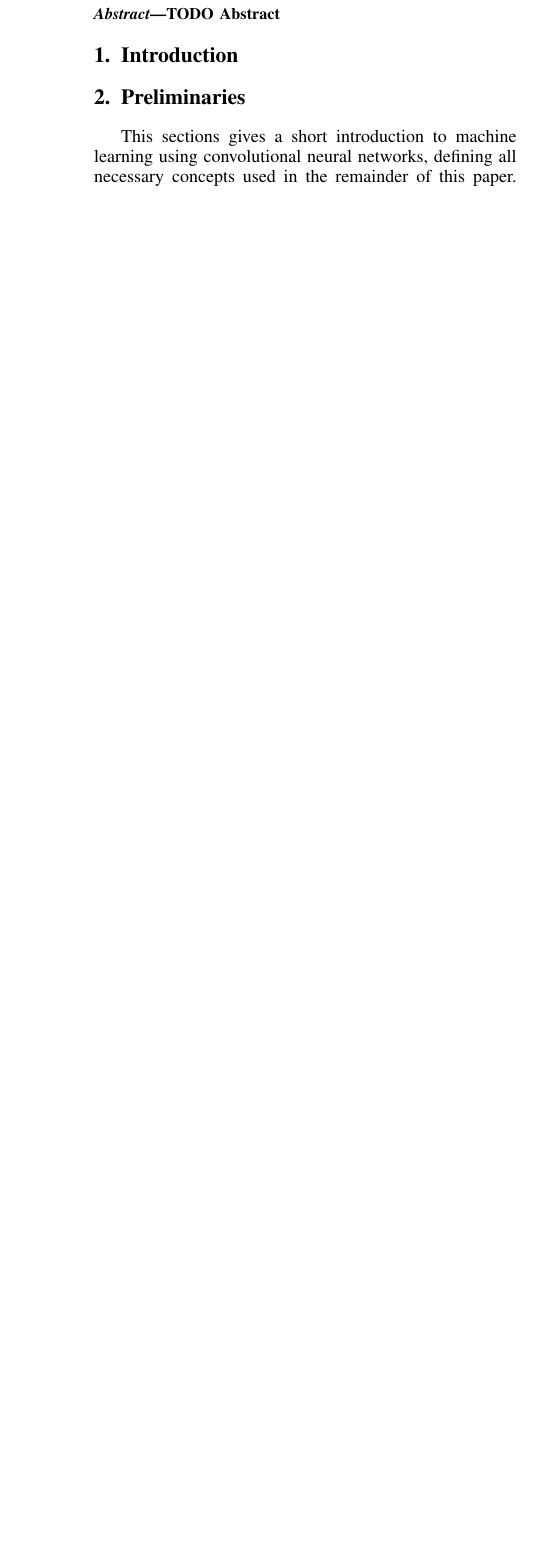
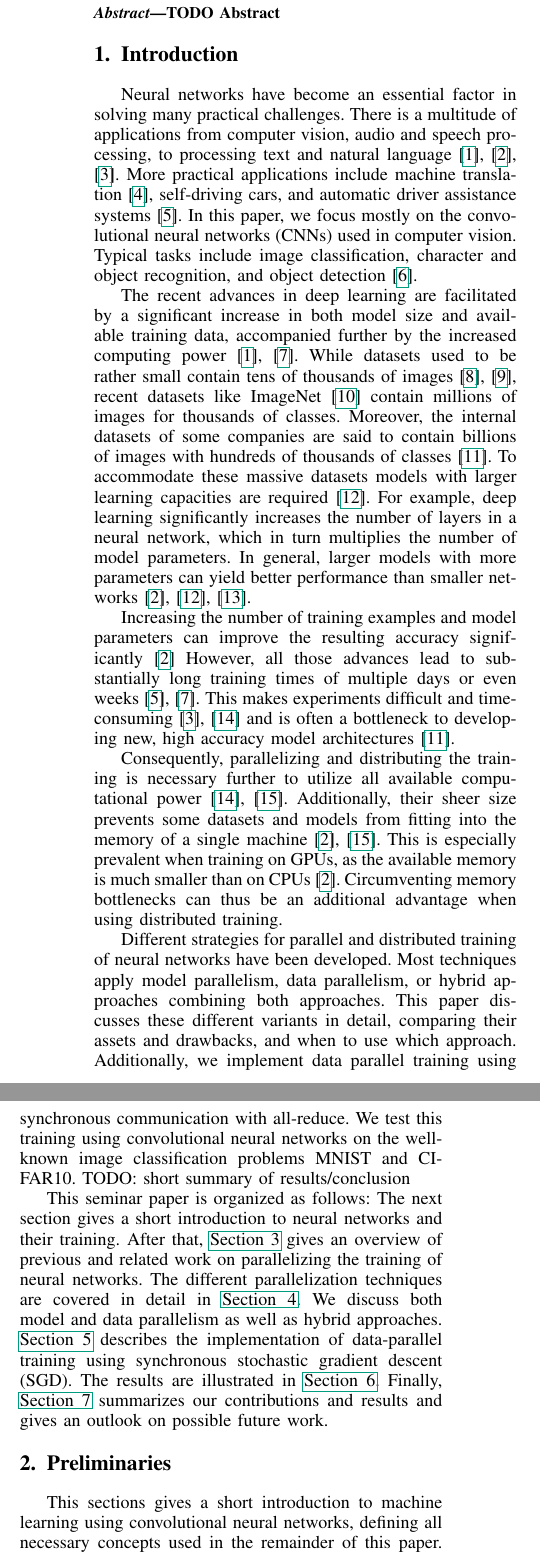
Before and after one commit to fluegelk/ATPC-Data-parallel-Training-of-Neural-Networks, a LaTeX paper (paper/paper.tex): part of one column of page 1 of 2 before the commit and two parts of the columns of page 1 of 3 after it, the two joined at a grey line, cut so that both start at the same text, the shorter picture padded with empty space. Compiled offline with pdfLaTeX; a missing font is replaced by an installed copy or a similar font; a LaTeX package or settings file that is missing is left out.

Commit message:
ADD: initial draft of introduction

```diff
--- a/paper/paper.tex
+++ b/paper/paper.tex
@@ -65,9 +65,67 @@ TODO Abstract
 
 \section{Introduction} % (fold)
 \label{sec:introduction}
+% Section Road Map:
 % Motivation
-% Hypthesis and overview over results
-% Organisation of this paper
+%   1. Neural networks and deep learning are important and have many applications.
+%   2. Training neural networks is time consuming due to evergrowing models (parameters) and datasets
+%      (number and size of inputs (e.g. images)), and there is reason to speed this up.
+%   3. Parallelizing and distributing the training is a/the solution to this.
+%
+% Contributions
+%   1. Comparision of multiple parallelism approaches for distributed deep learning
+%   2. Implementation of one such technique (synchronous SGD with all-reduce). Evaluation on image classicication datasets.
+%   3. Results: TODO: main findings
+%
+% Paper Road Map
+% 	1. Short road map containing the remaining sections
+
+%% Motivation
+Neural networks have become an essential factor in solving many practical challenges.
+There is a multitude of applications from computer vision, audio and speech processing, to processing text and natural language \cite{chen2016-Revisiting-distributed-synchronous-SGD,dean2012-Large-scale-distributed,yadan2013-Multi-GPU-Training}.
+More practical applications include machine translation \cite{sutskever2014sequence}, self-driving cars, and automatic driver assistance systems \cite{jin2016-How-to-scale}.
+%
+In this paper, we focus mostly on the convolutional neural networks (CNNs) used in computer vision.
+Typical tasks include image classification, character and object recognition, and object detection \cite{paine2013-GPU-async-SGD}.
+
+
+The recent advances in deep learning are facilitated by a significant increase in both model size and available training data, accompanied further by the increased computing power \cite{chen2016-Revisiting-distributed-synchronous-SGD,chilimbi2014-Project-Adam}.
+%
+While datasets used to be rather small contain tens of thousands of images \cite{lecun1998gradient,krizhevsky2009CIFAR10}, recent datasets like ImageNet \cite{imagenet_cvpr09} contain millions of images for thousands of classes.
+Moreover, the internal datasets of some companies are said to contain billions of images with hundreds of thousands of classes \cite{iandola2016-Firecaffe}.
+%
+To accommodate these massive datasets models with larger learning capacities are required \cite{krizhevsky2012-AlexNet}.
+For example, deep learning significantly increases the number of layers in a neural network, which in turn multiplies the number of model parameters.
+In general, larger models with more parameters can yield better performance than smaller networks \cite{coates2013-DL-COTS-HPC,dean2012-Large-scale-distributed,krizhevsky2012-AlexNet}.
+
+
+Increasing the number of training examples and model parameters can improve the resulting accuracy significantly \cite{dean2012-Large-scale-distributed}
+However, all those advances lead to substantially long training times of multiple days or even weeks \cite{jin2016-How-to-scale,chilimbi2014-Project-Adam}.
+This makes experiments difficult and time-consuming \cite{yadan2013-Multi-GPU-Training,jiang2018-FiLayer} and is often a bottleneck to developing new, high accuracy model architectures \cite{iandola2016-Firecaffe}.
+
+Consequently, parallelizing and distributing the training is necessary further to utilize all available computational power \cite{jiang2018-FiLayer,recht2011-Hogwild}.
+Additionally, their sheer size prevents some datasets and models from fitting into the memory of a single machine \cite{recht2011-Hogwild,dean2012-Large-scale-distributed}.
+This is especially prevalent when training on GPUs, as the available memory is much smaller than on CPUs \cite{dean2012-Large-scale-distributed}.
+Circumventing memory bottlenecks can thus be an additional advantage when using distributed training.
+% TODO: warum sind bisherige Ansätze (z.B. in PyTorch/Tensorflow) nicht gut genug?
+
+% Hypthesis and overview over results/contributions
+Different strategies for parallel and distributed training of neural networks have been developed.
+Most techniques apply model parallelism, data parallelism, or hybrid approaches combining both approaches.
+This paper discusses these different variants in detail, comparing their assets and drawbacks, and when to use which approach.
+Additionally, we implement data parallel training using synchronous communication with all-reduce.
+We test this training using convolutional neural networks on the well-known image classification problems MNIST and CIFAR10.
+TODO: short summary of results/conclusion % TODO: something about the results from section 6/7
+
+%% Organisation of this paper
+This seminar paper is organized as follows:
+The next section gives a short introduction to neural networks and their training.
+After that, \autoref{sec:related_work} gives an overview of previous and related work on parallelizing the training of neural networks.
+The different parallelization techniques are covered in detail in \autoref{sec:parallelizing_neural_networks}.
+We discuss both model and data parallelism as well as hybrid approaches.
+\autoref{sec:implementation} describes the implementation of data-parallel training using synchronous stochastic gradient descent (SGD).
+The results are illustrated in \autoref{sec:experimental_results}.
+Finally, \autoref{sec:conclusion} summarizes our contributions and results and gives an outlook on possible future work.
 
 % section introduction (end)
 
```
Also changed, not shown: paper/references.bib (+15 -0 lines).
